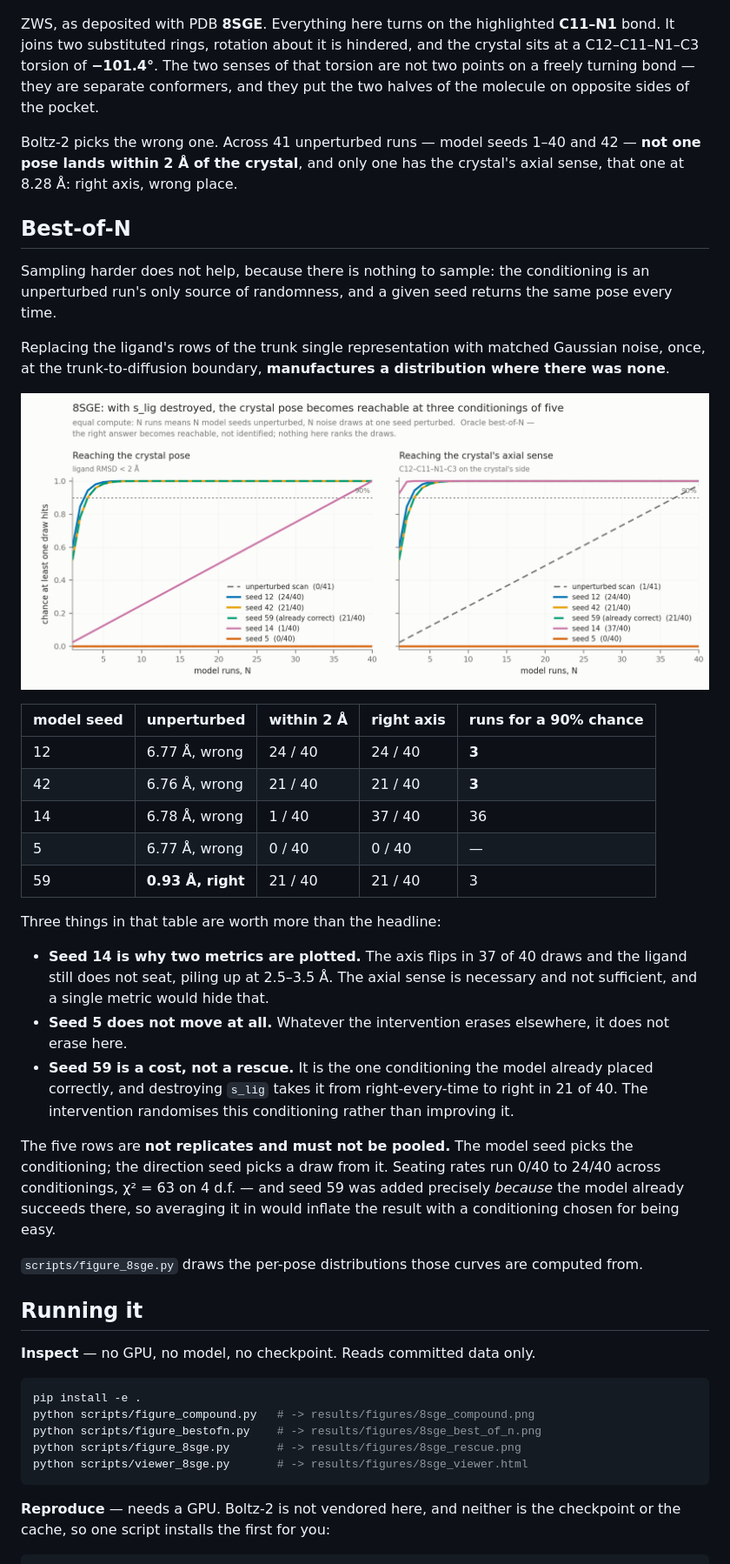
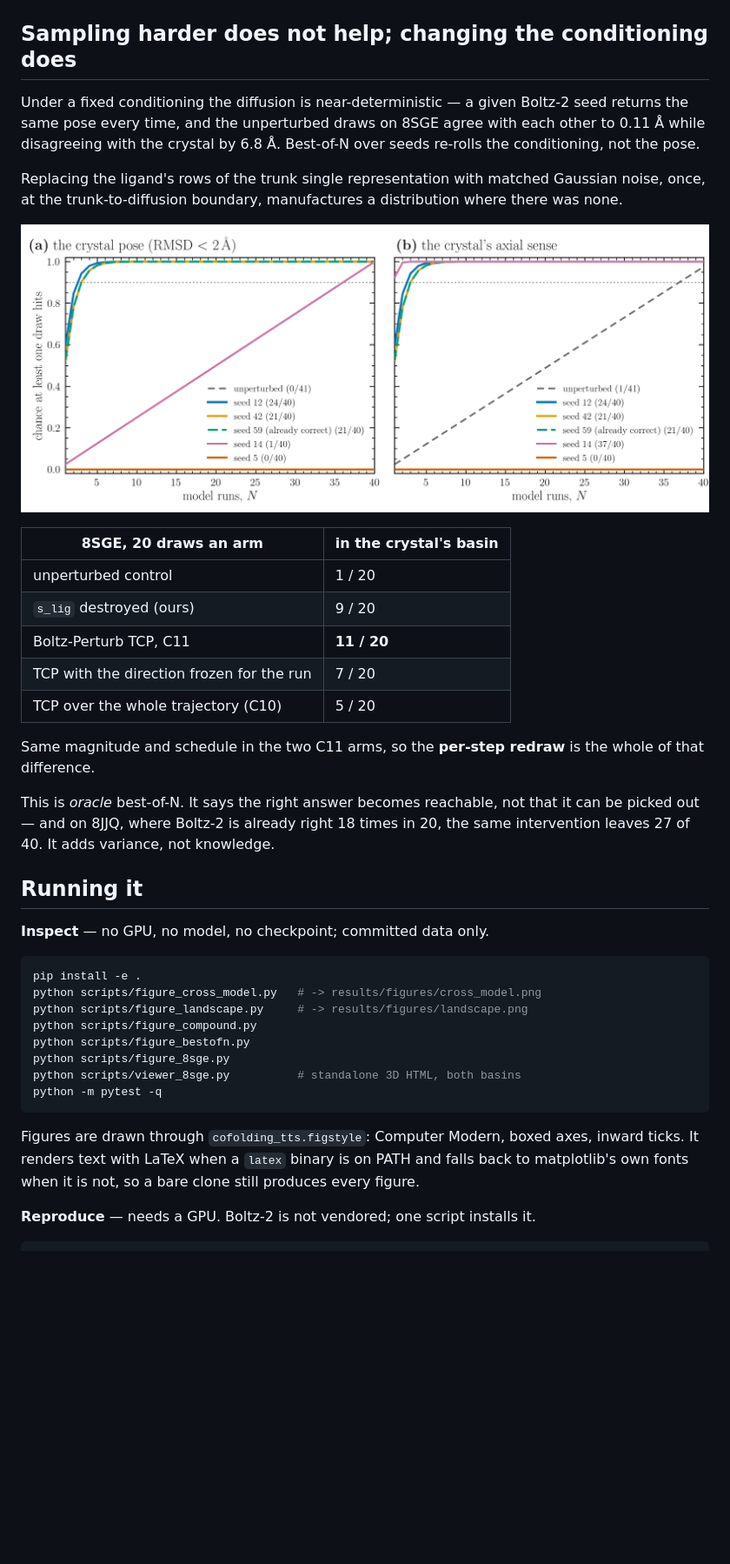
Before and after one commit to Yusheng-cai/Cofolding_TestTimeScaling, a Markdown page: README.md, the part around one of its changes. Shown at 87% size. Rendered like a GitHub page; pictures changed too: results/figures/8sge_best_of_n.png; blank space fills up the shorter version.

````diff
--- a/README.md
+++ b/README.md
@@ -6,69 +39,54 @@ What co-folding models do at inference time, and what it takes to change their m
 
 ![the 8SGE ligand](results/figures/8sge_compound.png)
 
-ZWS, as deposited with PDB **8SGE**. Everything here turns on the highlighted
-**C11–N1** bond. It joins two substituted rings, rotation about it is hindered, and
-the crystal sits at a C12–C11–N1–C3 torsion of **−101.4°**. The two senses of that
-torsion are not two points on a freely turning bond — they are separate conformers,
-and they put the two halves of the molecule on opposite sides of the pocket.
+## Sampling harder does not help; changing the conditioning does
 
-Boltz-2 picks the wrong one. Across 41 unperturbed runs — model seeds 1–40 and 42 —
-**not one pose lands within 2 Å of the crystal**, and only one has the crystal's
-axial sense, that one at 8.28 Å: right axis, wrong place.
-
-## Best-of-N
-
-Sampling harder does not help, because there is nothing to sample: the conditioning
-is an unperturbed run's only source of randomness, and a given seed returns the same
-pose every time.
+Under a fixed conditioning the diffusion is near-deterministic — a given Boltz-2 seed
+returns the same pose every time, and the unperturbed draws on 8SGE agree with each
+other to 0.11 Å while disagreeing with the crystal by 6.8 Å. Best-of-N over seeds
+re-rolls the conditioning, not the pose.
 
 Replacing the ligand's rows of the trunk single representation with matched Gaussian
-noise, once, at the trunk-to-diffusion boundary, **manufactures a distribution where
-there was none**.
+noise, once, at the trunk-to-diffusion boundary, manufactures a distribution where
+there was none.
 
 ![best-of-N reachability](results/figures/8sge_best_of_n.png)
 
-| model seed | unperturbed | within 2 Å | right axis | runs for a 90% chance |
-|---|---|---|---|---|
-| 12 | 6.77 Å, wrong | 24 / 40 | 24 / 40 | **3** |
-| 42 | 6.76 Å, wrong | 21 / 40 | 21 / 40 | **3** |
-| 14 | 6.78 Å, wrong | 1 / 40 | 37 / 40 | 36 |
-| 5 | 6.77 Å, wrong | 0 / 40 | 0 / 40 | — |
-| 59 | **0.93 Å, right** | 21 / 40 | 21 / 40 | 3 |
+| 8SGE, 20 draws an arm | in the crystal's basin |
+| --- | --- |
+| unperturbed control | 1 / 20 |
+| `s_lig` destroyed (ours) | 9 / 20 |
+| Boltz-Perturb TCP, C11 | **11 / 20** |
+| TCP with the direction frozen for the run | 7 / 20 |
+| TCP over the whole trajectory (C10) | 5 / 20 |
 
-Three things in that table are worth more than the headline:
+Same magnitude and schedule in the two C11 arms, so the **per-step redraw** is the
+whole of that difference.
 
-- **Seed 14 is why two metrics are plotted.** The axis flips in 37 of 40 draws and
-  the ligand still does not seat, piling up at 2.5–3.5 Å. The axial sense is
-  necessary and not sufficient, and a single metric would hide that.
-- **Seed 5 does not move at all.** Whatever the intervention erases elsewhere, it
-  does not erase here.
-- **Seed 59 is a cost, not a rescue.** It is the one conditioning the model already
-  placed correctly, and destroying `s_lig` takes it from right-every-time to right
-  in 21 of 40. The intervention randomises this conditioning rather than improving it.
-
-The five rows are **not replicates and must not be pooled.** The model seed picks
-the conditioning; the direction seed picks a draw from it. Seating rates run 0/40 to
-24/40 across conditionings, χ² = 63 on 4 d.f. — and seed 59 was added precisely
-*because* the model already succeeds there, so averaging it in would inflate the
-result with a conditioning chosen for being easy.
-
-`scripts/figure_8sge.py` draws the per-pose distributions those curves are computed
-from.
+This is *oracle* best-of-N. It says the right answer becomes reachable, not that it
+can be picked out — and on 8JJQ, where Boltz-2 is already right 18 times in 20, the
+same intervention leaves 27 of 40. It adds variance, not knowledge.
 
 ## Running it
 
-**Inspect** — no GPU, no model, no checkpoint. Reads committed data only.
+**Inspect** — no GPU, no model, no checkpoint; committed data only.
 
 ```bash
 pip install -e .
-python scripts/figure_compound.py   # -> results/figures/8sge_compound.png
-python scripts/figure_bestofn.py    # -> results/figures/8sge_best_of_n.png
-python scripts/figure_8sge.py       # -> results/figures/8sge_rescue.png
-python scripts/viewer_8sge.py       # -> results/figures/8sge_viewer.html
+python scripts/figure_cross_model.py   # -> results/figures/cross_model.png
+python scripts/figure_landscape.py     # -> results/figures/landscape.png
+python scripts/figure_compound.py
+python scripts/figure_bestofn.py
+python scripts/figure_8sge.py
+python scripts/viewer_8sge.py          # standalone 3D HTML, both basins
+python -m pytest -q
 ```
 
-**Reproduce** — needs a GPU. Boltz-2 is not vendored here, and neither is the
-checkpoint or the cache, so one script installs the first for you:
+Figures are drawn through `cofolding_tts.figstyle`: Computer Modern, boxed axes,
+inward ticks. It renders text with LaTeX when a `latex` binary is on PATH and falls
+back to matplotlib's own fonts when it is not, so a bare clone still produces every
+figure.
+
+**Reproduce** — needs a GPU. Boltz-2 is not vendored; one script installs it.
 
 ```bash
````
Also changed, not shown: other parts of README.md (+67 -73 lines), AGENTS.md (+28 -8 lines), data/cross_model/PROVENANCE.md (added, +58 -0 lines), results/figures/cross_model.png (added), results/figures/landscape.png (added), 10 other files.
